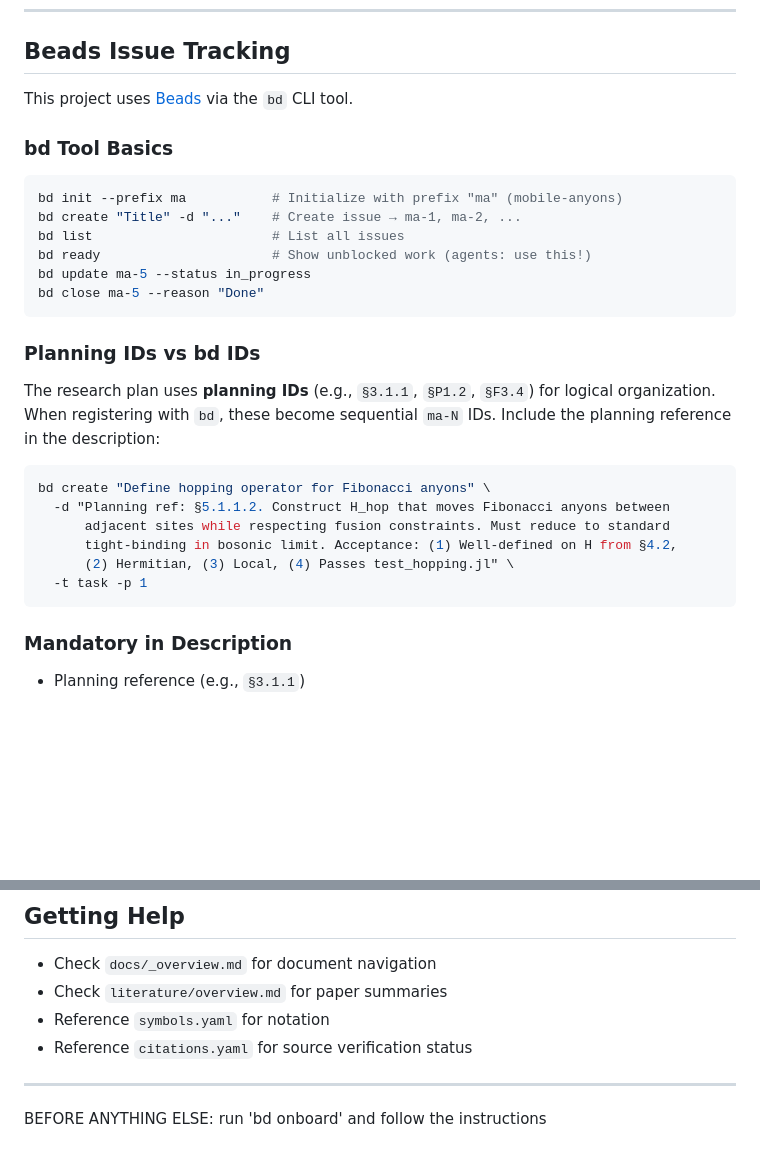
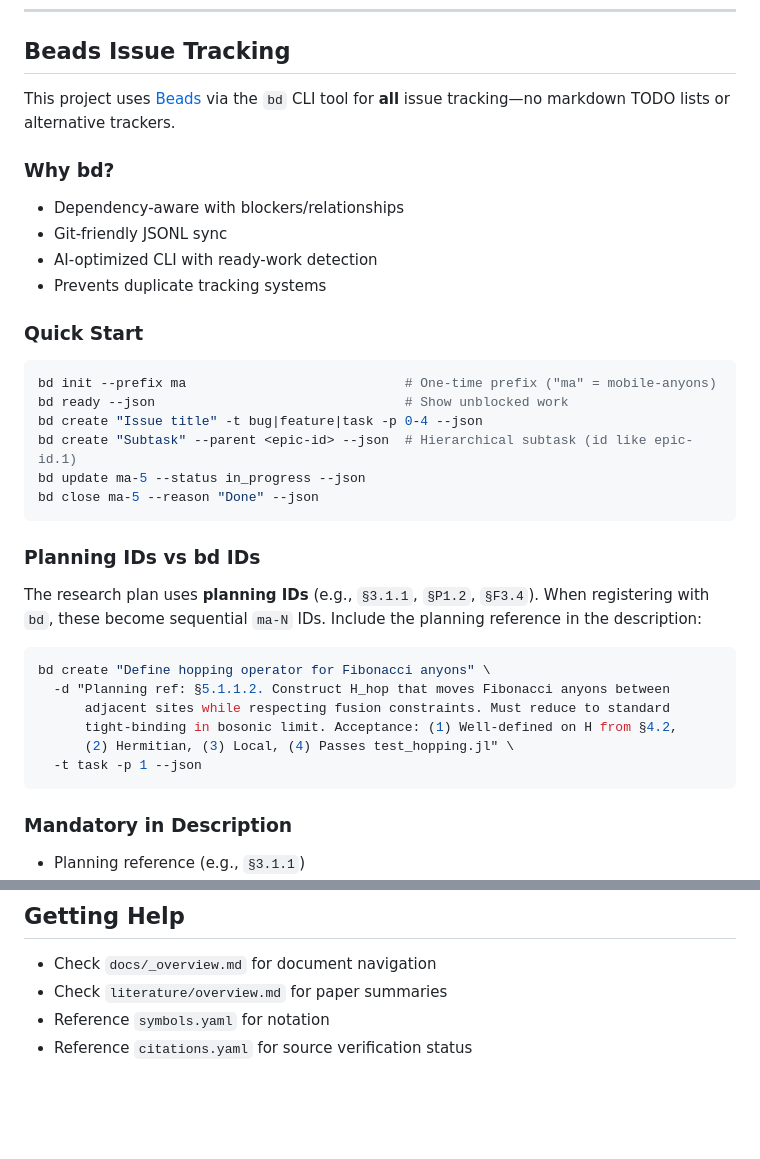
Before and after one commit to tobiasosborne/microscopic-mobile-anyons, a Markdown page: AGENTS.md, 2 parts joined by grey strips. GitHub-like rendering; blank space fills up the shorter version.

````diff
--- a/AGENTS.md
+++ b/AGENTS.md
@@ -250,22 +250,29 @@ PROOF SKELETON:
 
 ## Beads Issue Tracking
 
-This project uses [Beads](https://github.com/steveyegge/beads) via the `bd` CLI tool.
+This project uses [Beads](https://github.com/steveyegge/beads) via the `bd` CLI tool for **all** issue tracking—no markdown TODO lists or alternative trackers.
 
-### bd Tool Basics
+### Why bd?
+
+- Dependency-aware with blockers/relationships
+- Git-friendly JSONL sync
+- AI-optimized CLI with ready-work detection
+- Prevents duplicate tracking systems
+
+### Quick Start
 
 ```bash
-bd init --prefix ma           # Initialize with prefix "ma" (mobile-anyons)
-bd create "Title" -d "..."    # Create issue → ma-1, ma-2, ...
-bd list                       # List all issues
-bd ready                      # Show unblocked work (agents: use this!)
-bd update ma-5 --status in_progress
-bd close ma-5 --reason "Done"
+bd init --prefix ma                            # One-time prefix ("ma" = mobile-anyons)
+bd ready --json                                # Show unblocked work
+bd create "Issue title" -t bug|feature|task -p 0-4 --json
+bd create "Subtask" --parent <epic-id> --json  # Hierarchical subtask (id like epic-id.1)
+bd update ma-5 --status in_progress --json
+bd close ma-5 --reason "Done" --json
 ```
 
 ### Planning IDs vs bd IDs
 
-The research plan uses **planning IDs** (e.g., `§3.1.1`, `§P1.2`, `§F3.4`) for logical organization. When registering with `bd`, these become sequential `ma-N` IDs. Include the planning reference in the description:
+The research plan uses **planning IDs** (e.g., `§3.1.1`, `§P1.2`, `§F3.4`). When registering with `bd`, these become sequential `ma-N` IDs. Include the planning reference in the description:
 
 ```bash
 bd create "Define hopping operator for Fibonacci anyons" \
@@ -273,7 +280,7 @@ bd create "Define hopping operator for Fibonacci anyons" \
       adjacent sites while respecting fusion constraints. Must reduce to standard
       tight-binding in bosonic limit. Acceptance: (1) Well-defined on H from §4.2,
       (2) Hermitian, (3) Local, (4) Passes test_hopping.jl" \
-  -t task -p 1
+  -t task -p 1 --json
 ```
 
 ### Mandatory in Description
@@ -382,7 +437,3 @@ Key symbols (see `symbols.yaml` for full list):
 - Check `literature/overview.md` for paper summaries
 - Reference `symbols.yaml` for notation
 - Reference `citations.yaml` for source verification status
-
----
-
-BEFORE ANYTHING ELSE: run 'bd onboard' and follow the instructions
````
Also changed, not shown: other parts of AGENTS.md (+52 -4 lines), .github/copilot-instructions.md (added, +139 -0 lines).
